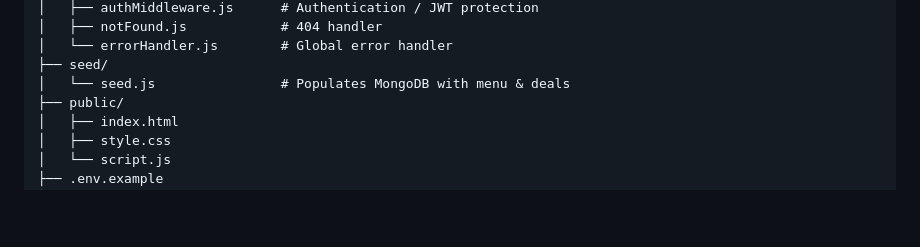
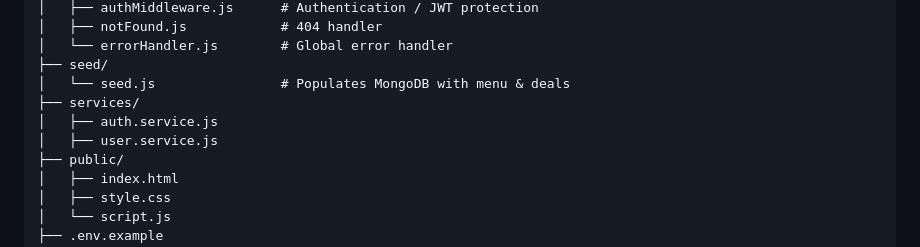
Before and after one commit to MoamenAbouhaty/Pizza-Roma, a Markdown page: README.md, the part around the change. GitHub-like rendering; blank space fills up the shorter version.

Commit message:
add services

```diff
--- a/README.md
+++ b/README.md
@@ -32,6 +32,9 @@ the static frontend (`index.html` / `style.css` / `script.js`) from the `public`
 │   └── errorHandler.js        # Global error handler
 ├── seed/
 │   └── seed.js                # Populates MongoDB with menu & deals
+├── services/
+│   ├── auth.service.js
+│   ├── user.service.js
 ├── public/
 │   ├── index.html
 │   ├── style.css
```
